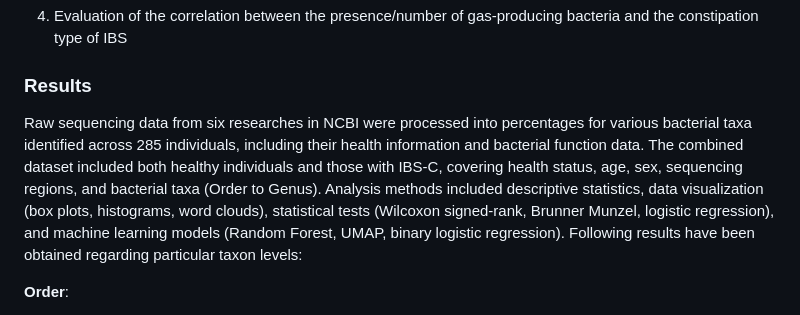
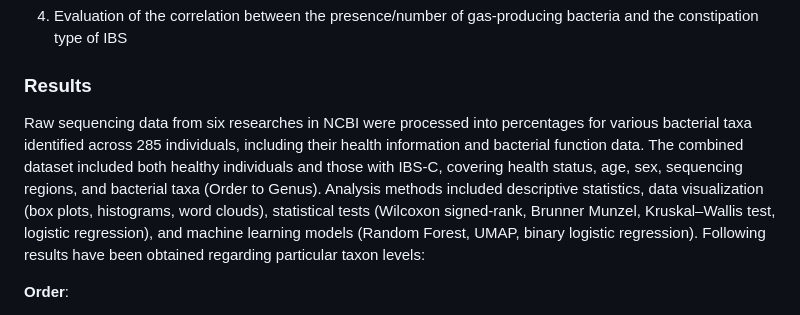
Before and after one commit to stnslv-lgkv/CPK2_project, a Markdown page: README.md, the part around the change. Rendered like a GitHub page.

Commit message:
minor upd

```diff
--- a/README.md
+++ b/README.md
@@ -57,7 +57,7 @@ The following **tasks** were set in order to achieve the goal:
 4. Evaluation of the correlation between the presence/number of gas-producing bacteria and the constipation type of IBS
 
 ### Results
-Raw sequencing data from six researches in NCBI were processed into percentages for various bacterial taxa identified across 285 individuals, including their health information and bacterial function data. The combined dataset included both healthy individuals and those with IBS-C, covering health status, age, sex, sequencing regions, and bacterial taxa (Order to Genus). Analysis methods included descriptive statistics, data visualization (box plots, histograms, word clouds), statistical tests (Wilcoxon signed-rank, Brunner Munzel, logistic regression), and machine learning models (Random Forest, UMAP, binary logistic regression).
+Raw sequencing data from six researches in NCBI were processed into percentages for various bacterial taxa identified across 285 individuals, including their health information and bacterial function data. The combined dataset included both healthy individuals and those with IBS-C, covering health status, age, sex, sequencing regions, and bacterial taxa (Order to Genus). Analysis methods included descriptive statistics, data visualization (box plots, histograms, word clouds), statistical tests (Wilcoxon signed-rank, Brunner Munzel, Kruskal–Wallis test, logistic regression), and machine learning models (Random Forest, UMAP, binary logistic regression).
 Following results have been obtained regarding particular taxon levels:
 
 **Order**:
```
